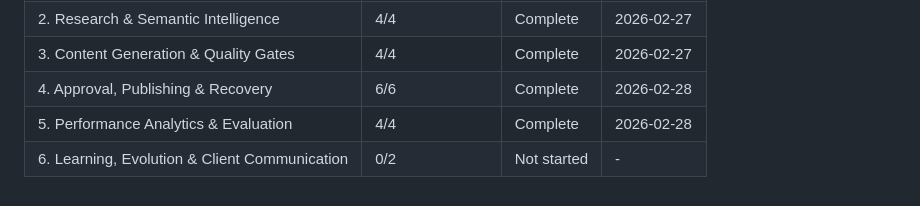
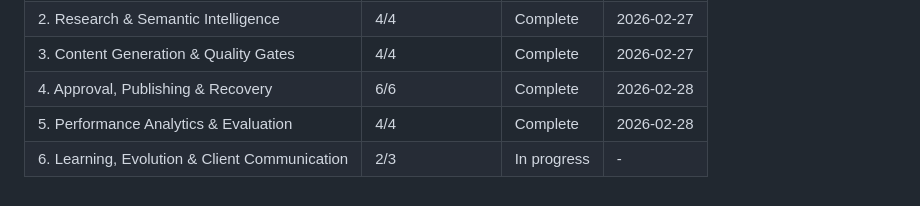
Before and after one commit to NomadonaTrip/sophia_1, a Markdown page: .planning/ROADMAP.md, the part around one of its changes. Drawn GitHub-style.

```diff
--- a/.planning/ROADMAP.md
+++ b/.planning/ROADMAP.md
@@ -140,4 +140,4 @@ Phases execute in numeric order: 1 -> 2 -> 3 -> 4 -> 5 -> 6
 | 3. Content Generation & Quality Gates | 4/4 | Complete | 2026-02-27 |
 | 4. Approval, Publishing & Recovery | 6/6 | Complete | 2026-02-28 |
 | 5. Performance Analytics & Evaluation | 4/4 | Complete | 2026-02-28 |
-| 6. Learning, Evolution & Client Communication | 0/2 | Not started | - |
+| 6. Learning, Evolution & Client Communication | 2/3 | In progress | - |
```
Also changed, not shown: other parts of .planning/ROADMAP.md (+2 -2 lines), 1 other file.
